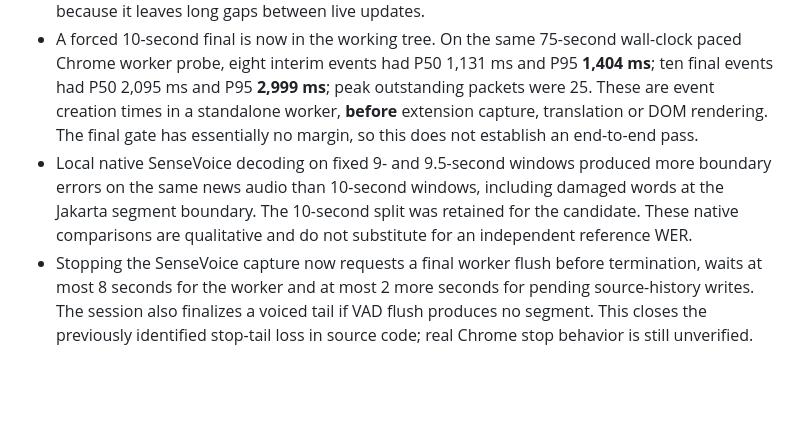
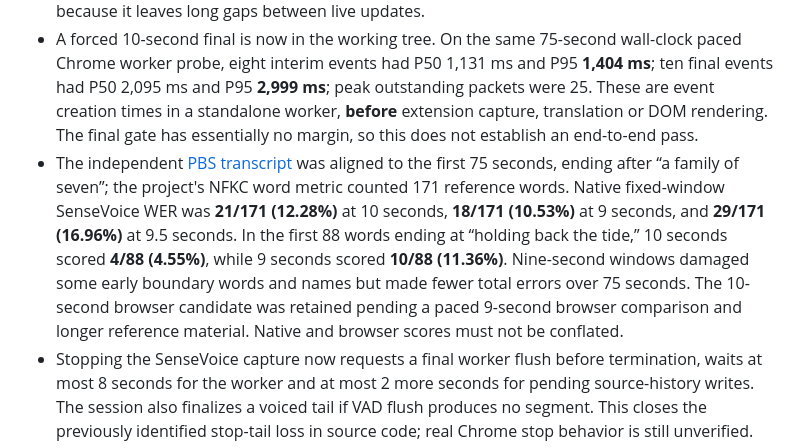
Before and after one commit to dexter-cuijian/caption-ripple, a Markdown page: docs/reports/2026-10-31-sensevoice-integration.md, the part around the change. Drawn GitHub-style; blank space fills up the shorter version.

Commit message:
📊 docs: quantify news split accuracy against PBS transcript

```diff
--- a/docs/reports/2026-10-31-sensevoice-integration.md
+++ b/docs/reports/2026-10-31-sensevoice-integration.md
@@ -15,7 +15,7 @@
 - The compiled worker was also fed the same 75-second PCM at **100 ms wall-clock intervals** in a regular Chrome page. From each aligned packet/utterance audio end to worker event creation, 11 interim events had P50 1,206 ms and P95 2,245 ms; seven final events had P50 3,548 ms and P95 4,809 ms. Peak queued packets were 43, below the extension's 50-packet reset threshold but close to it. These numbers already miss the design's ≤1.5-second interim and ≤3-second final P95 gates **before** offscreen capture, translation and DOM rendering. This local paced probe is a useful rejection signal, not installed-extension acceptance.
 - A one-variable local experiment suppressed the second, 10-second full-window interim decode in each VAD utterance. On the same paced input, six remaining interim events had P95 1,173 ms and seven finals had P95 3,727 ms; peak queued packets fell to 34. This confirms repeated provisional decoding causes much of the queue delay, while long full-utterance final decoding still misses the ≤3-second final gate. This experiment was **not** applied to the candidate source because it leaves long gaps between live updates.
 - A forced 10-second final is now in the working tree. On the same 75-second wall-clock paced Chrome worker probe, eight interim events had P50 1,131 ms and P95 **1,404 ms**; ten final events had P50 2,095 ms and P95 **2,999 ms**; peak outstanding packets were 25. These are event creation times in a standalone worker, **before** extension capture, translation or DOM rendering. The final gate has essentially no margin, so this does not establish an end-to-end pass.
-- Local native SenseVoice decoding on fixed 9- and 9.5-second windows produced more boundary errors on the same news audio than 10-second windows, including damaged words at the Jakarta segment boundary. The 10-second split was retained for the candidate. These native comparisons are qualitative and do not substitute for an independent reference WER.
+- The independent [PBS transcript](https://www.pbs.org/newshour/show/jakarta-rapidly-sinks-as-climate-change-and-overdevelopment-collide) was aligned to the first 75 seconds, ending after “a family of seven”; the project's NFKC word metric counted 171 reference words. Native fixed-window SenseVoice WER was **21/171 (12.28%)** at 10 seconds, **18/171 (10.53%)** at 9 seconds, and **29/171 (16.96%)** at 9.5 seconds. In the first 88 words ending at “holding back the tide,” 10 seconds scored **4/88 (4.55%)**, while 9 seconds scored **10/88 (11.36%)**. Nine-second windows damaged some early boundary words and names but made fewer total errors over 75 seconds. The 10-second browser candidate was retained pending a paced 9-second browser comparison and longer reference material. Native and browser scores must not be conflated.
 - Stopping the SenseVoice capture now requests a final worker flush before termination, waits at most 8 seconds for the worker and at most 2 more seconds for pending source-history writes. The session also finalizes a voiced tail if VAD flush produces no segment. This closes the previously identified stop-tail loss in source code; real Chrome stop behavior is still unverified.
 - The current source passes 61 server and 114 extension tests, typecheck and `build:sensevoice`. Unit tests cover consecutive forced finals, sample continuity, VAD timestamp mapping after a split, silence suppression and a voiced stop tail. The new source has **not** yet been installed as an extension.
 
```
